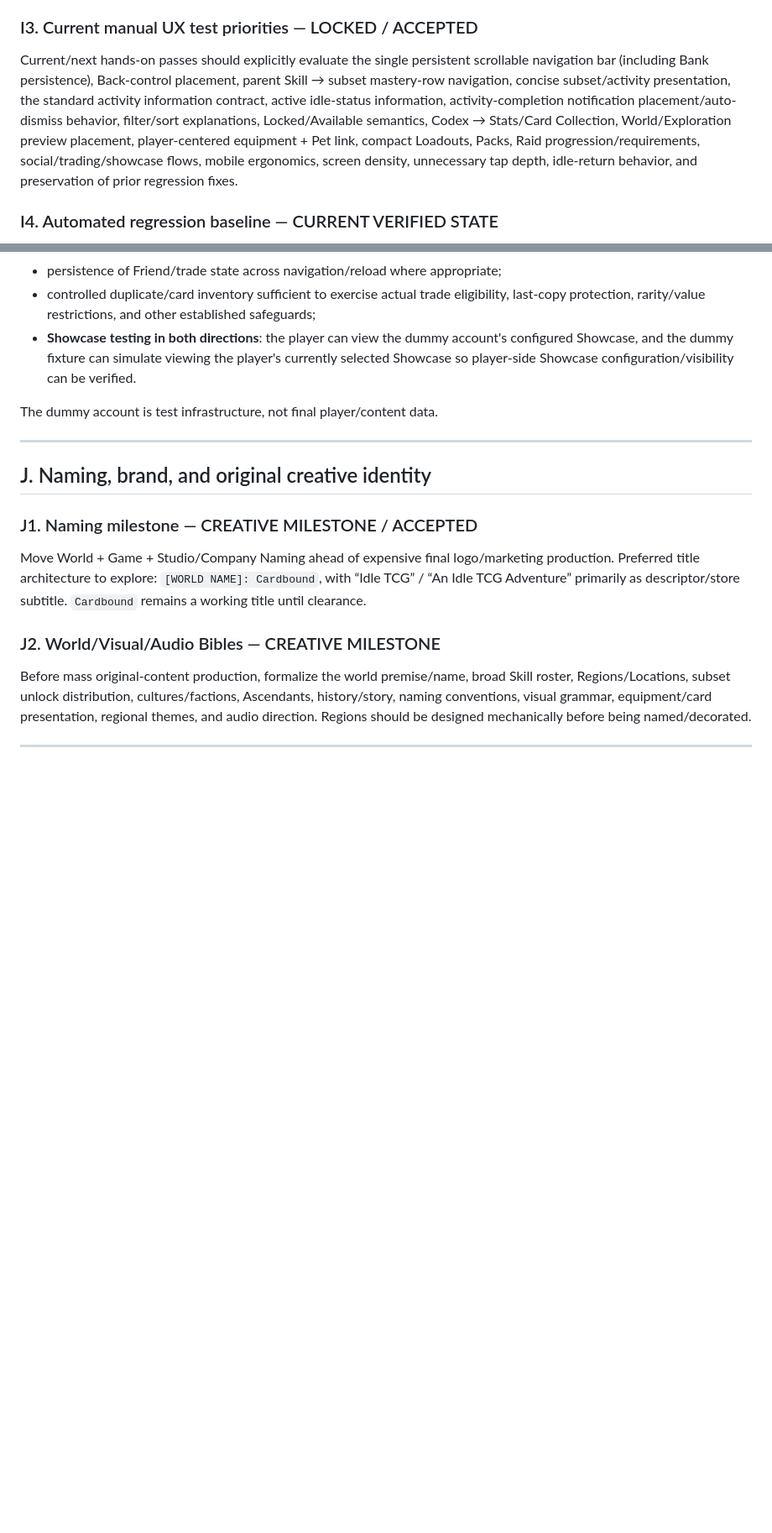
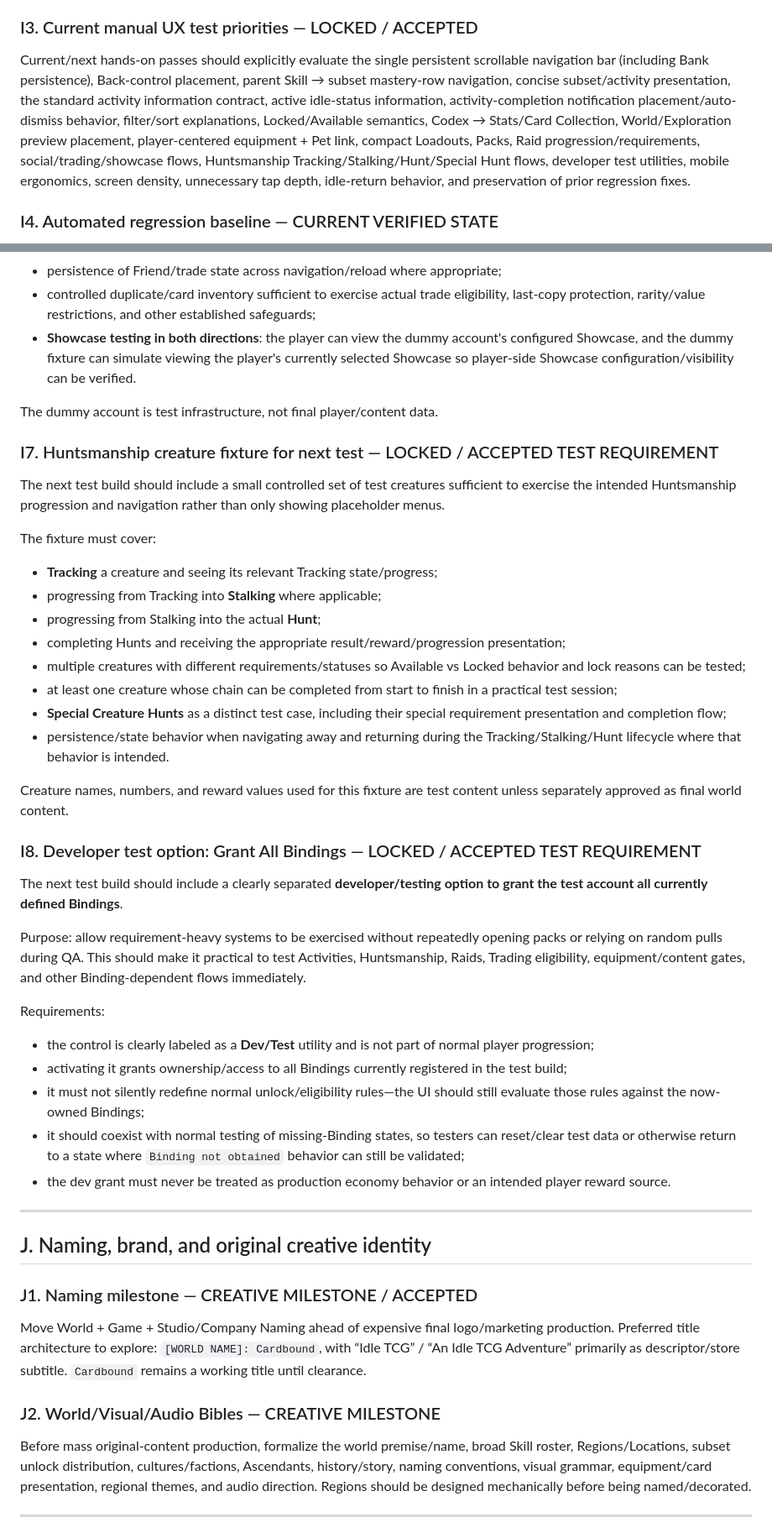
Before and after one commit to Setetchie/gielinor-cardbound, a Markdown page: docs/DESIGN_PROPOSAL_BOARD.md, 2 parts joined by grey strips. Shown at 84% size. Rendered like a GitHub page; blank space fills up the shorter version.

Commit message:
add huntsmanship and dev binding test fixtures

```diff
--- a/docs/DESIGN_PROPOSAL_BOARD.md
+++ b/docs/DESIGN_PROPOSAL_BOARD.md
@@ -282,7 +282,7 @@ Future test builds must preserve the accepted first-pass fixes and UI behavior d
 
 ### I3. Current manual UX test priorities — LOCKED / ACCEPTED
 
-Current/next hands-on passes should explicitly evaluate the single persistent scrollable navigation bar (including Bank persistence), Back-control placement, parent Skill → subset mastery-row navigation, concise subset/activity presentation, the standard activity information contract, active idle-status information, activity-completion notification placement/auto-dismiss behavior, filter/sort explanations, Locked/Available semantics, Codex → Stats/Card Collection, World/Exploration preview placement, player-centered equipment + Pet link, compact Loadouts, Packs, Raid progression/requirements, social/trading/showcase flows, mobile ergonomics, screen density, unnecessary tap depth, idle-return behavior, and preservation of prior regression fixes.
+Current/next hands-on passes should explicitly evaluate the single persistent scrollable navigation bar (including Bank persistence), Back-control placement, parent Skill → subset mastery-row navigation, concise subset/activity presentation, the standard activity information contract, active idle-status information, activity-completion notification placement/auto-dismiss behavior, filter/sort explanations, Locked/Available semantics, Codex → Stats/Card Collection, World/Exploration preview placement, player-centered equipment + Pet link, compact Loadouts, Packs, Raid progression/requirements, social/trading/showcase flows, Huntsmanship Tracking/Stalking/Hunt/Special Hunt flows, developer test utilities, mobile ergonomics, screen density, unnecessary tap depth, idle-return behavior, and preservation of prior regression fixes.
 
 ### I4. Automated regression baseline — CURRENT VERIFIED STATE
 
@@ -314,6 +314,37 @@ The fixture must support testing:
 - **Showcase testing in both directions**: the player can view the dummy account's configured Showcase, and the dummy fixture can simulate viewing the player's currently selected Showcase so player-side Showcase configuration/visibility can be verified.
 
 The dummy account is test infrastructure, not final player/content data.
+
+### I7. Huntsmanship creature fixture for next test — LOCKED / ACCEPTED TEST REQUIREMENT
+
+The next test build should include a small controlled set of test creatures sufficient to exercise the intended Huntsmanship progression and navigation rather than only showing placeholder menus.
+
+The fixture must cover:
+
+- **Tracking** a creature and seeing its relevant Tracking state/progress;
+- progressing from Tracking into **Stalking** where applicable;
+- progressing from Stalking into the actual **Hunt**;
+- completing Hunts and receiving the appropriate result/reward/progression presentation;
+- multiple creatures with different requirements/statuses so Available vs Locked behavior and lock reasons can be tested;
+- at least one creature whose chain can be completed from start to finish in a practical test session;
+- **Special Creature Hunts** as a distinct test case, including their special requirement presentation and completion flow;
+- persistence/state behavior when navigating away and returning during the Tracking/Stalking/Hunt lifecycle where that behavior is intended.
+
+Creature names, numbers, and reward values used for this fixture are test content unless separately approved as final world content.
+
+### I8. Developer test option: Grant All Bindings — LOCKED / ACCEPTED TEST REQUIREMENT
+
+The next test build should include a clearly separated **developer/testing option to grant the test account all currently defined Bindings**.
+
+Purpose: allow requirement-heavy systems to be exercised without repeatedly opening packs or relying on random pulls during QA. This should make it practical to test Activities, Huntsmanship, Raids, Trading eligibility, equipment/content gates, and other Binding-dependent flows immediately.
+
+Requirements:
+
+- the control is clearly labeled as a **Dev/Test** utility and is not part of normal player progression;
+- activating it grants ownership/access to all Bindings currently registered in the test build;
+- it must not silently redefine normal unlock/eligibility rules—the UI should still evaluate those rules against the now-owned Bindings;
+- it should coexist with normal testing of missing-Binding states, so testers can reset/clear test data or otherwise return to a state where `Binding not obtained` behavior can still be validated;
+- the dev grant must never be treated as production economy behavior or an intended player reward source.
 
 ---
 
```
